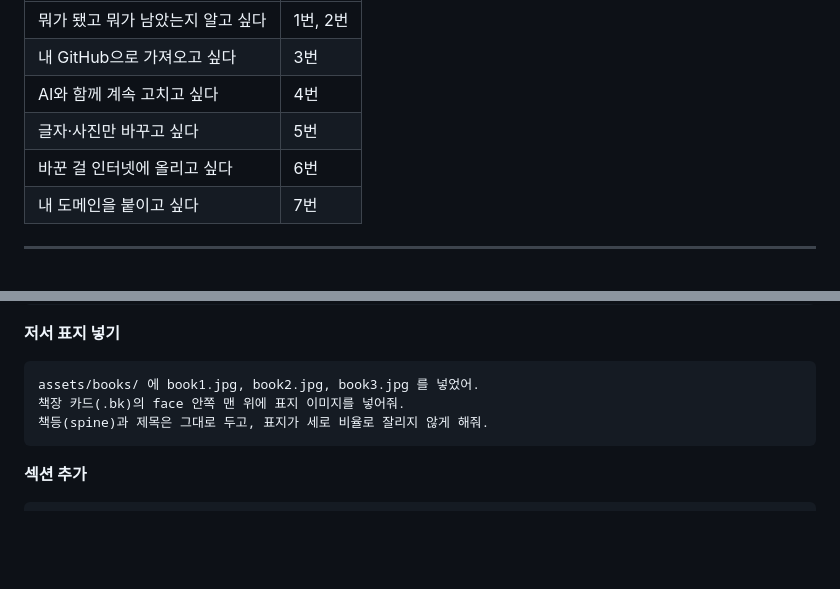
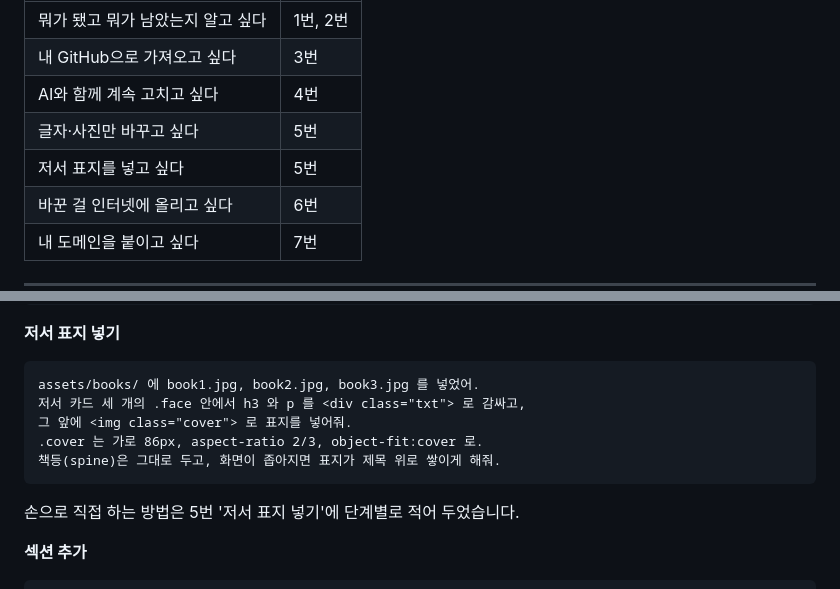
Before and after one commit to jingol0818/yeonssam-homepage, a Markdown page: README.md, 2 parts joined by grey strips. GitHub-like rendering; blank space fills up the shorter version.

````diff
--- a/README.md
+++ b/README.md
@@ -14,6 +14,7 @@
 | 내 GitHub으로 가져오고 싶다 | 3번 |
 | AI와 함께 계속 고치고 싶다 | 4번 |
 | 글자·사진만 바꾸고 싶다 | 5번 |
+| 저서 표지를 넣고 싶다 | 5번 |
 | 바꾼 걸 인터넷에 올리고 싶다 | 6번 |
 | 내 도메인을 붙이고 싶다 | 7번 |
 
@@ -209,9 +210,13 @@ AI에게 그냥 "예쁘게 고쳐줘"라고 하면 **십중팔구 디자인이
 
 ```
 assets/books/ 에 book1.jpg, book2.jpg, book3.jpg 를 넣었어.
-책장 카드(.bk)의 face 안쪽 맨 위에 표지 이미지를 넣어줘.
-책등(spine)과 제목은 그대로 두고, 표지가 세로 비율로 잘리지 않게 해줘.
+저서 카드 세 개의 .face 안에서 h3 와 p 를 <div class="txt"> 로 감싸고,
+그 앞에 <img class="cover"> 로 표지를 넣어줘.
+.cover 는 가로 86px, aspect-ratio 2/3, object-fit:cover 로.
+책등(spine)은 그대로 두고, 화면이 좁아지면 표지가 제목 위로 쌓이게 해줘.
 ```
+
+손으로 직접 하는 방법은 5번 '저서 표지 넣기'에 단계별로 적어 두었습니다.
 
 **섹션 추가**
 
````
Also changed, not shown: other parts of README.md (+80 -0 lines).
